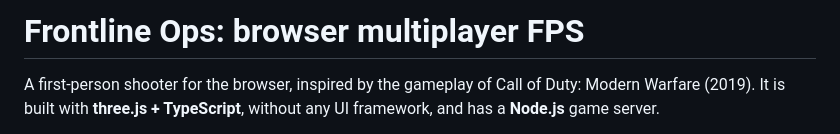
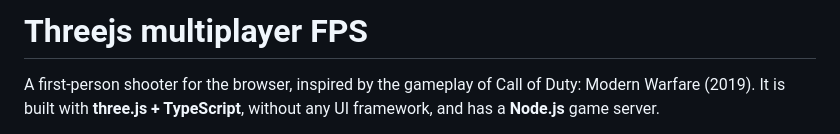
Before and after one commit to chrisbuczek/threejs-multiplayer-fps, a Markdown page: README.md, the part around the change. GitHub-like rendering.

Commit message:
Update project title in README.md

```diff
--- a/README.md
+++ b/README.md
@@ -1,4 +1,4 @@
-# Frontline Ops: browser multiplayer FPS
+# Threejs multiplayer FPS
 
 A first-person shooter for the browser, inspired by the gameplay of Call of Duty: Modern Warfare (2019).
 It is built with **three.js + TypeScript**, without any UI framework, and has a **Node.js** game server.
```
